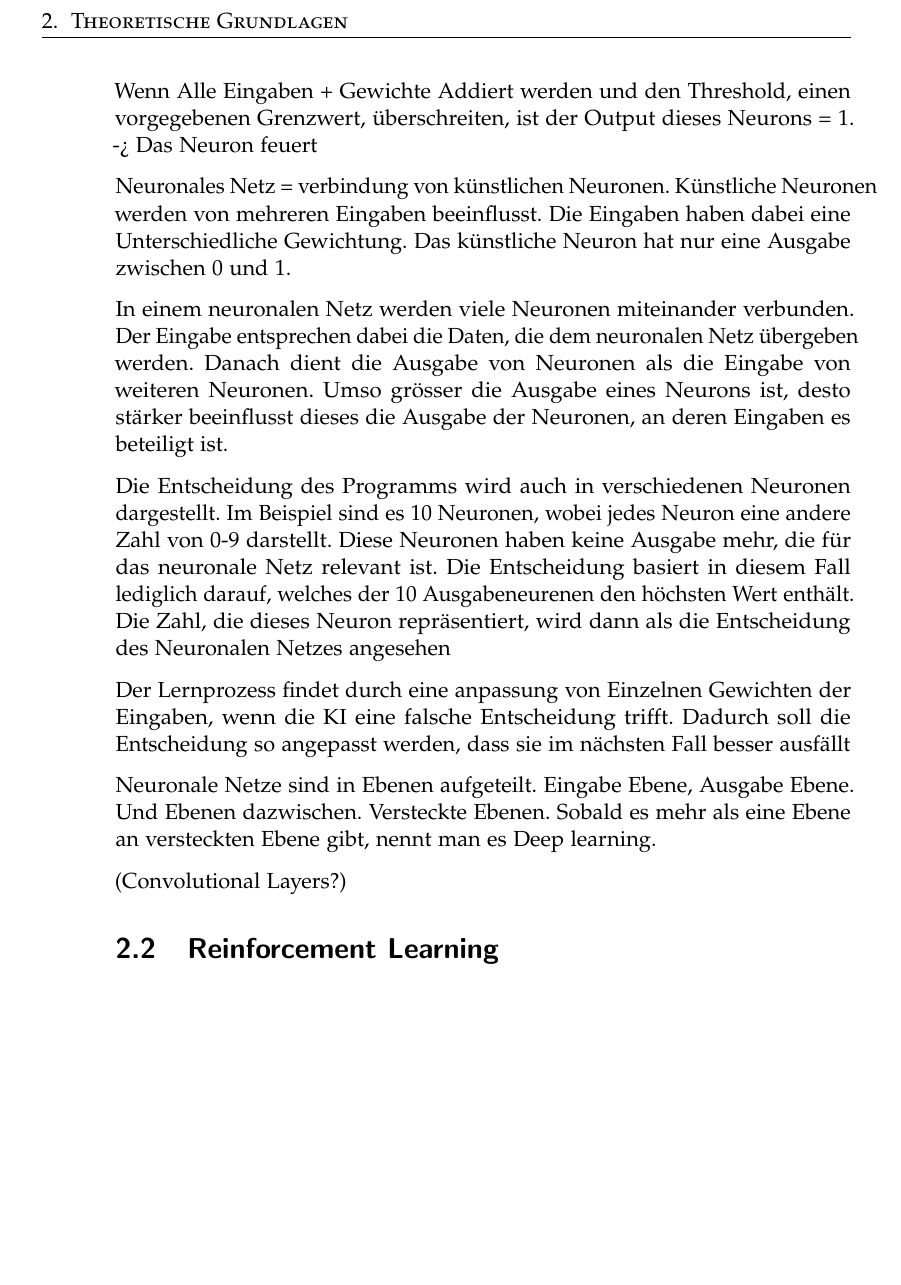
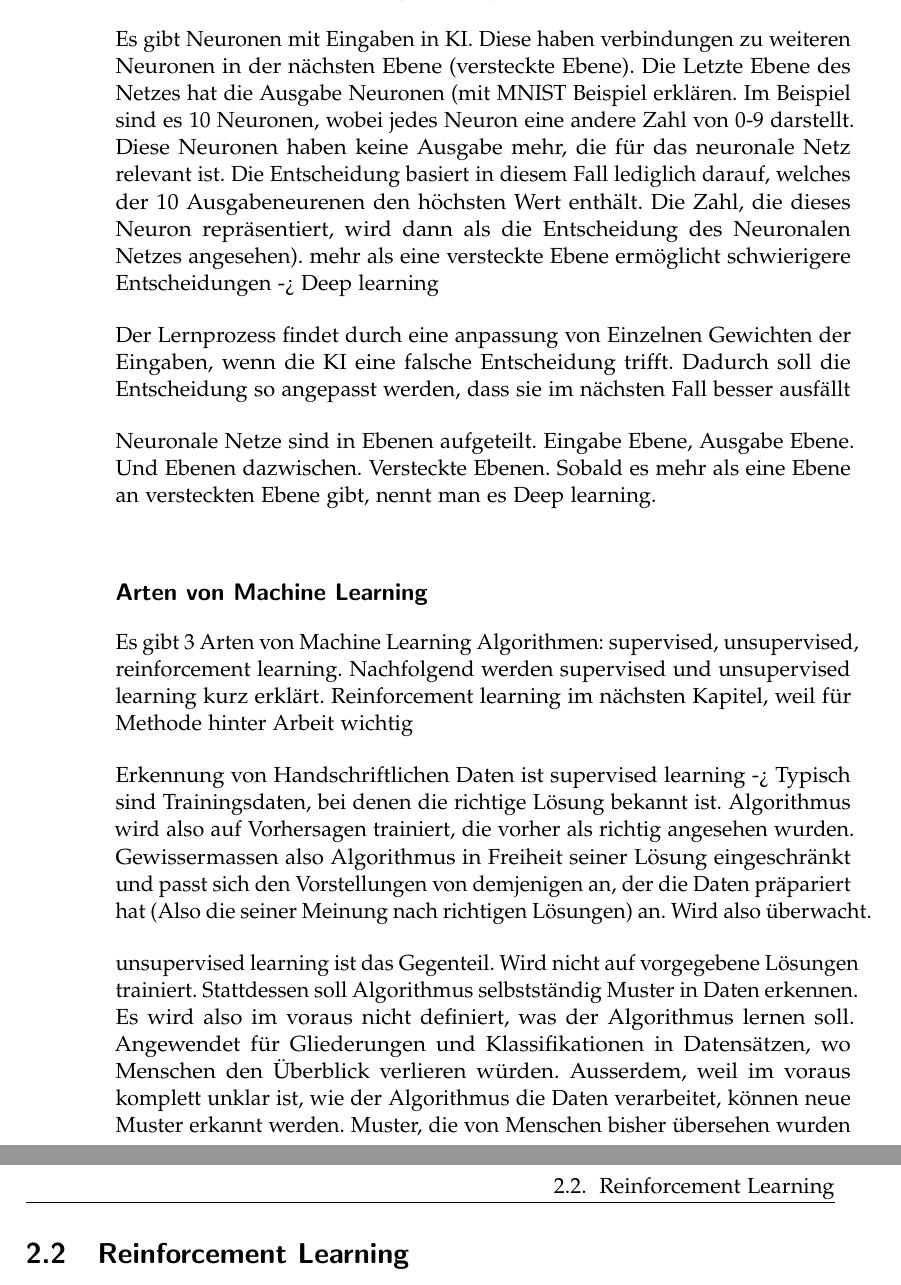
Before and after one commit to LarsZauberer/ReSketch, a LaTeX thesis (Documentation/main.tex, which reads Documentation/chapters/Theoretische-Grundlagen.tex): part of page 10 of 21 before the commit and two parts of pages 10 and 11 of 21 after it, the two joined at a grey line, cut at the place of the change, the shorter picture padded with empty space. Compiled offline with pdfLaTeX.

Commit message:
Reinforcement Learning Stichworte

```diff
--- a/Documentation/chapters/Theoretische-Grundlagen.tex
+++ b/Documentation/chapters/Theoretische-Grundlagen.tex
@@ -37,25 +36,16 @@ Sigmoid-Neuron)
+"Feuert" das Neuron. 1 anstelle von 0 wenn es nicht feuert (vereinfachte
+Erklärung eines Sigmoid-Neuron)
 
-Wenn Alle Eingaben + Gewichte Addiert werden und den Threshold, einen
-vorgegebenen Grenzwert, überschreiten, ist der Output dieses Neurons = 1. -> Das
-Neuron feuert
-
-Neuronales Netz = verbindung von künstlichen Neuronen. Künstliche Neuronen
-werden von mehreren Eingaben beeinflusst. Die Eingaben haben dabei eine
-Unterschiedliche Gewichtung. Das künstliche Neuron hat nur eine Ausgabe zwischen
-0 und 1.
-
-In einem neuronalen Netz werden viele Neuronen miteinander verbunden. Der
-Eingabe entsprechen dabei die Daten, die dem neuronalen Netz übergeben werden.
-Danach dient die Ausgabe von Neuronen als die Eingabe von weiteren Neuronen.
-Umso grösser die Ausgabe eines Neurons ist, desto stärker beeinflusst dieses die
-Ausgabe der Neuronen, an deren Eingaben es beteiligt ist.
-
-Die Entscheidung des Programms wird auch in verschiedenen Neuronen dargestellt.
-Im Beispiel sind es 10 Neuronen, wobei jedes Neuron eine andere Zahl von 0-9
-darstellt. Diese Neuronen haben keine Ausgabe mehr, die für das neuronale Netz
-relevant ist. Die Entscheidung basiert in diesem Fall lediglich darauf, welches
-der 10 Ausgabeneurenen den höchsten Wert enthält. Die Zahl, die dieses Neuron
-repräsentiert, wird dann als die Entscheidung des Neuronalen Netzes angesehen
+Es gibt Neuronen mit Eingaben in KI. Diese haben verbindungen zu weiteren
+Neuronen in der nächsten Ebene (versteckte Ebene). Die Letzte Ebene des Netzes
+hat die Ausgabe Neuronen (mit MNIST Beispiel erklären. Im Beispiel sind es 10
+Neuronen, wobei jedes Neuron eine andere Zahl von 0-9 darstellt. Diese Neuronen
+haben keine Ausgabe mehr, die für das neuronale Netz relevant ist. Die
+Entscheidung basiert in diesem Fall lediglich darauf, welches der 10
+Ausgabeneurenen den höchsten Wert enthält. Die Zahl, die dieses Neuron
+repräsentiert, wird dann als die Entscheidung des Neuronalen Netzes angesehen).
+mehr als eine versteckte Ebene ermöglicht schwierigere Entscheidungen -> Deep
+learning
 
 Der Lernprozess findet durch eine anpassung von Einzelnen Gewichten der
 Eingaben, wenn die KI eine falsche Entscheidung trifft. Dadurch soll die
@@ -65,4 +55,23 @@ Neuronale Netze sind in Ebenen aufgeteilt. Eingabe Ebene, Ausgabe Ebene. Und
 Ebenen dazwischen. Versteckte Ebenen. Sobald es mehr als eine Ebene an
 versteckten Ebene gibt, nennt man es Deep learning.
 
-(Convolutional Layers?)
+\subsection*{Arten von Machine Learning}
+
+Es gibt 3 Arten von Machine Learning Algorithmen: supervised, unsupervised, reinforcement
+learning. Nachfolgend werden supervised und unsupervised learning kurz erklärt.
+Reinforcement learning im nächsten Kapitel, weil für Methode hinter Arbeit
+wichtig
+
+Erkennung von Handschriftlichen Daten ist supervised learning ->
+Typisch sind Trainingsdaten, bei denen die richtige Lösung bekannt ist.
+Algorithmus wird also auf Vorhersagen trainiert, die vorher als richtig
+angesehen wurden. Gewissermassen also Algorithmus in Freiheit seiner Lösung
+eingeschränkt und passt sich den Vorstellungen von demjenigen an, der die Daten präpariert hat (Also die seiner Meinung nach richtigen Lösungen) an. Wird also überwacht.
+
+unsupervised learning ist das Gegenteil. Wird nicht auf vorgegebene Lösungen
+trainiert. Stattdessen soll Algorithmus selbstständig Muster in Daten erkennen.
+Es wird also im voraus nicht definiert, was der Algorithmus lernen soll.
+Angewendet für Gliederungen und Klassifikationen in Datensätzen, wo Menschen den
+Überblick verlieren würden. Ausserdem, weil im voraus komplett unklar ist, wie
+der Algorithmus die Daten verarbeitet, können neue Muster erkannt werden.
+Muster, die von Menschen bisher übersehen wurden
```
Also changed, not shown: Documentation/chapters/Theoretische-Grundlagen.tex (76 more changed lines).
